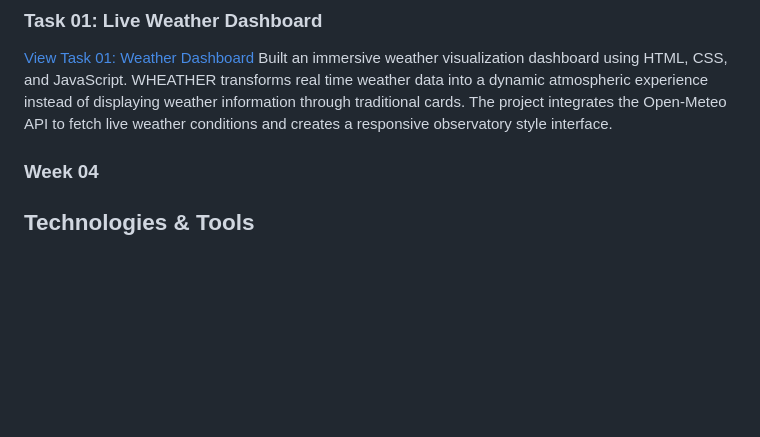
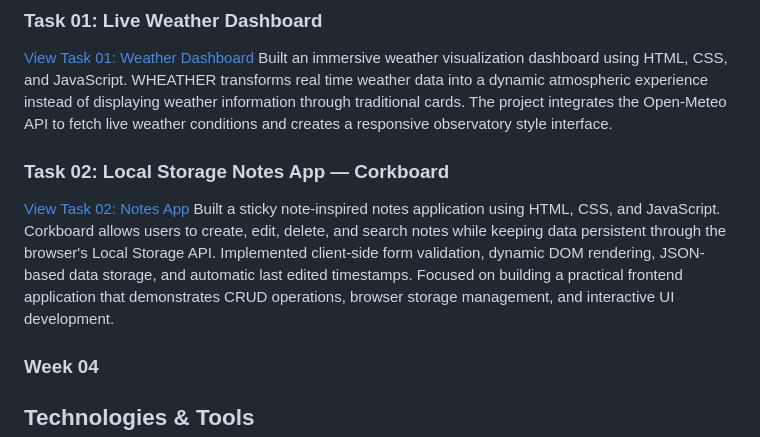
Before and after one commit to insharah-irshad/NeuroFive-Frontend-Internship, a Markdown page: README.md, the part around the change. Drawn GitHub-style; blank space fills up the shorter version.

Commit message:
Document Task 02: Local Storage Notes App
Added details for Task 02: Local Storage Notes App, including features and technologies used.

```diff
--- a/README.md
+++ b/README.md
@@ -40,6 +40,12 @@ Focused on combining brand identity, user experience, and modern frontend develo
 Built an immersive weather visualization dashboard using HTML, CSS, and JavaScript.
 WHEATHER transforms real time weather data into a dynamic atmospheric experience instead of displaying weather information through traditional cards. The project integrates the Open-Meteo API to fetch live weather conditions and creates a responsive observatory style interface.
 
+### Task 02: Local Storage Notes App — Corkboard
+
+[View Task 02: Notes App](./Week-03/Task-02-Notes%20App)
+Built a sticky note-inspired notes application using HTML, CSS, and JavaScript.
+Corkboard allows users to create, edit, delete, and search notes while keeping data persistent through the browser's Local Storage API. Implemented client-side form validation, dynamic DOM rendering, JSON-based data storage, and automatic last edited timestamps.
+Focused on building a practical frontend application that demonstrates CRUD operations, browser storage management, and interactive UI development.
 
 ### Week 04
 
```
